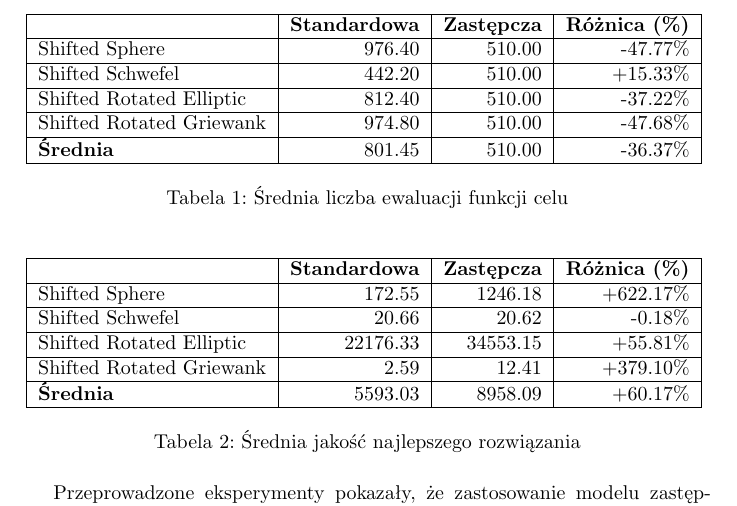
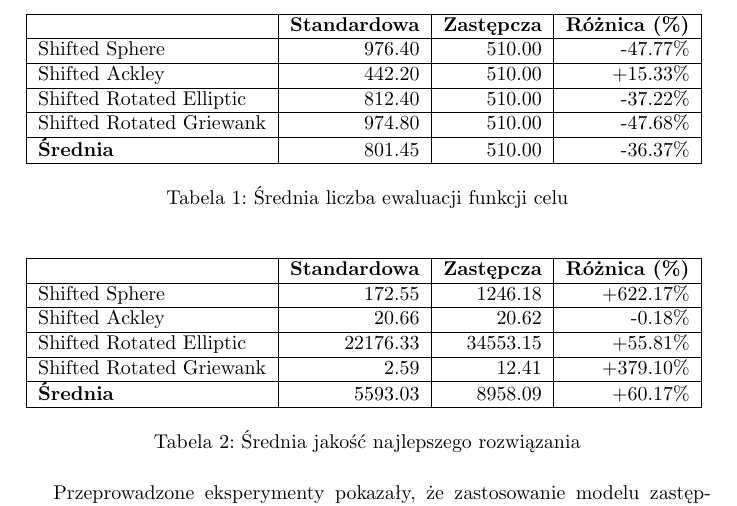
Before and after one commit to ad03am/pop, a LaTeX document (docs/dokumentacja_koncowa.tex): part of page 16 of 23, cut so that both start at the same text. Compiled offline with pdfLaTeX.

Commit message:
changed schwefel to ackley

```diff
--- a/docs/dokumentacja_koncowa.tex
+++ b/docs/dokumentacja_koncowa.tex
@@ -217,7 +217,7 @@ Na wykresach w dolnym rzędzie wyraźnie rysuje się różnica w jakości obydwu
     \hline
     \text{Shifted Sphere} & 976.40 & 510.00 & -47.77\% \\
     \hline
-    \text{Shifted Schwefel} & 442.20 & 510.00 & +15.33\% \\
+    \text{Shifted Ackley} & 442.20 & 510.00 & +15.33\% \\
     \hline
     \text{Shifted Rotated Elliptic} & 812.40 & 510.00 & -37.22\% \\
     \hline
@@ -238,7 +238,7 @@ Na wykresach w dolnym rzędzie wyraźnie rysuje się różnica w jakości obydwu
     \hline
     \text{Shifted Sphere} & 172.55 & 1246.18 & +622.17\% \\
     \hline
-    \text{Shifted Schwefel} & 20.66 & 20.62 & -0.18\% \\
+    \text{Shifted Ackley} & 20.66 & 20.62 & -0.18\% \\
     \hline
     \text{Shifted Rotated Elliptic} & 22176.33 & 34553.15 & +55.81\% \\
     \hline
```
